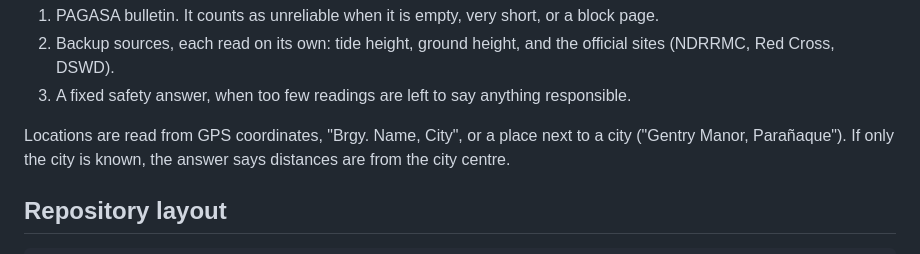
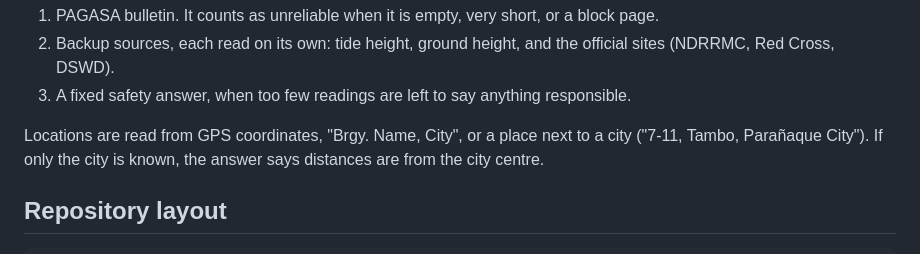
Before and after one commit to kennethmedes28/AI-Mihan, a Markdown page: README.md, the part around the change. Rendered like a GitHub page.

Commit message:
Update example location in README

```diff
--- a/README.md
+++ b/README.md
@@ -94,7 +94,7 @@ flowchart LR
 2. Backup sources, each read on its own: tide height, ground height, and the official sites (NDRRMC, Red Cross, DSWD).
 3. A fixed safety answer, when too few readings are left to say anything responsible.
 
-Locations are read from GPS coordinates, "Brgy. Name, City", or a place next to a city ("Gentry Manor, Parañaque").
+Locations are read from GPS coordinates, "Brgy. Name, City", or a place next to a city ("7-11, Tambo, Parañaque City").
 If only the city is known, the answer says distances are from the city centre.
 
 ## Repository layout
```
